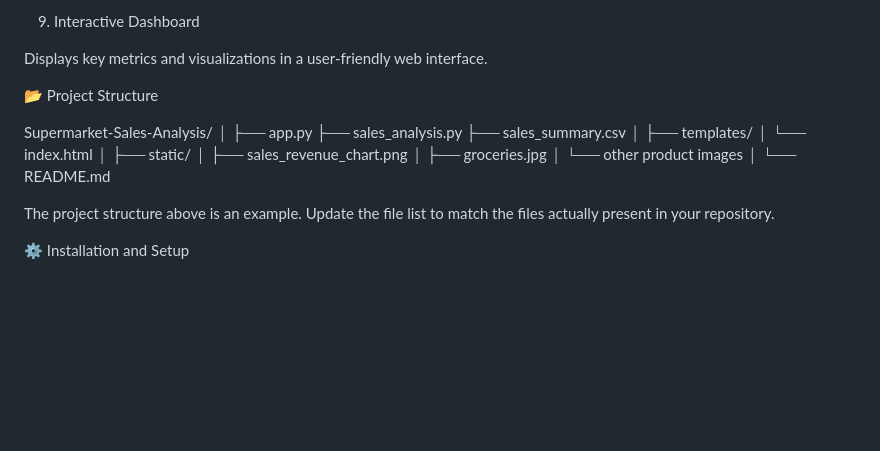
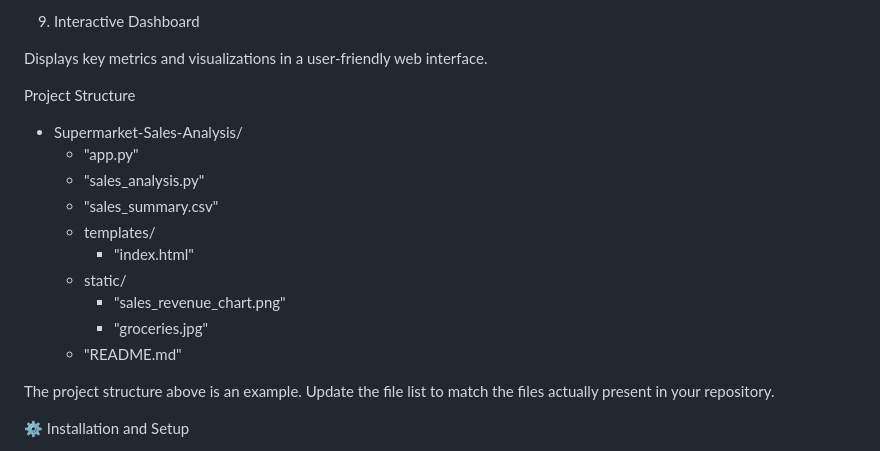
Before and after one commit to dharshu33666-debug/Supermarket-Sales-Analysis, a Markdown page: README.md, the part around the change. GitHub-like rendering; blank space fills up the shorter version.

Commit message:
Revise project structure section in README.md
Updated project structure formatting in README.md for clarity.

```diff
--- a/README.md
+++ b/README.md
@@ -78,23 +78,18 @@ Presents sales revenue through a Python-generated chart.
 
 Displays key metrics and visualizations in a user-friendly web interface.
 
-📂 Project Structure
+Project Structure
 
-Supermarket-Sales-Analysis/
-│
-├── app.py
-├── sales_analysis.py
-├── sales_summary.csv
-│
-├── templates/
-│   └── index.html
-│
-├── static/
-│   ├── sales_revenue_chart.png
-│   ├── groceries.jpg
-│   └── other product images
-│
-└── README.md
+- Supermarket-Sales-Analysis/
+  - "app.py"
+  - "sales_analysis.py"
+  - "sales_summary.csv"
+  - templates/
+    - "index.html"
+  - static/
+    - "sales_revenue_chart.png"
+    - "groceries.jpg"
+  - "README.md"
 
 The project structure above is an example. Update the file list to match the files actually present in your repository.
 
```
